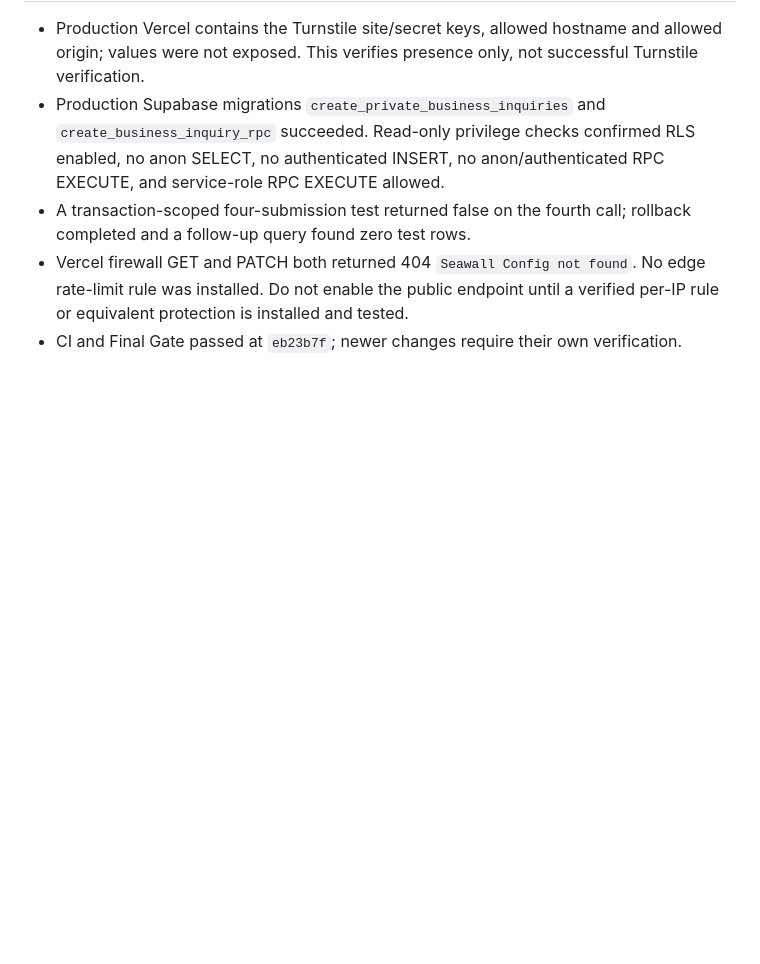
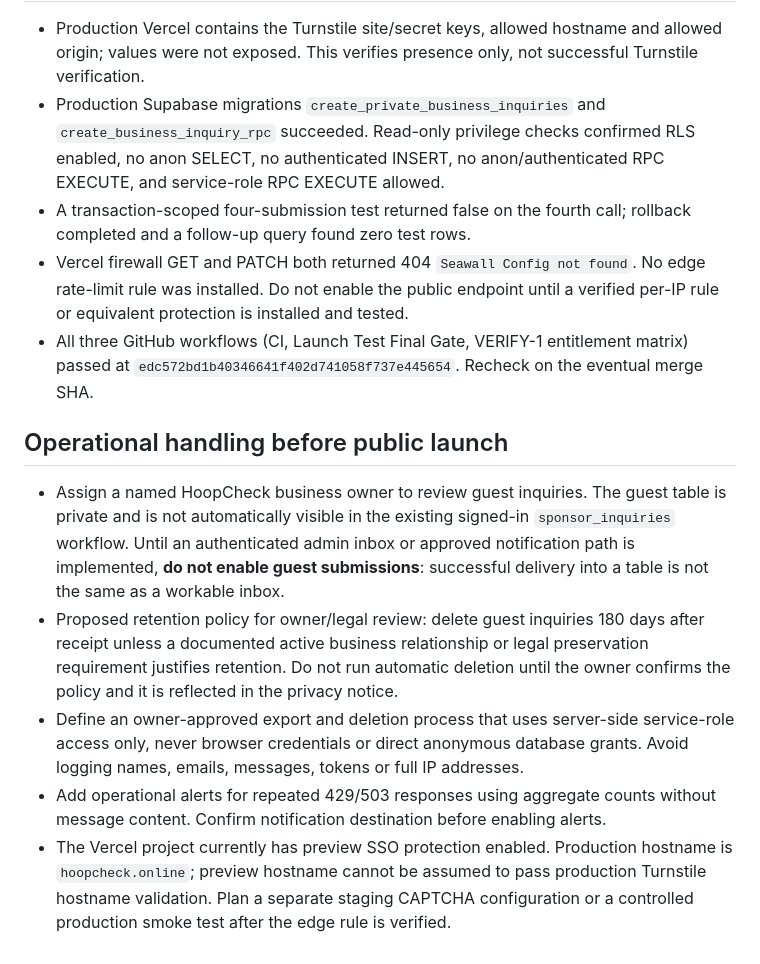
Before and after one commit to jacoriejay-afk/Hoopcheck, a Markdown page: docs/public-business-inquiries.md, the part around the change. Rendered like a GitHub page; blank space fills up the shorter version.

Commit message:
Document business inquiry inbox, retention and monitoring launch requirements

```diff
--- a/docs/public-business-inquiries.md
+++ b/docs/public-business-inquiries.md
@@ -36,4 +36,12 @@ The endpoint intentionally fails closed when configuration is absent. The databa
 - Production Supabase migrations `create_private_business_inquiries` and `create_business_inquiry_rpc` succeeded. Read-only privilege checks confirmed RLS enabled, no anon SELECT, no authenticated INSERT, no anon/authenticated RPC EXECUTE, and service-role RPC EXECUTE allowed.
 - A transaction-scoped four-submission test returned false on the fourth call; rollback completed and a follow-up query found zero test rows.
 - Vercel firewall GET and PATCH both returned 404 `Seawall Config not found`. No edge rate-limit rule was installed. Do not enable the public endpoint until a verified per-IP rule or equivalent protection is installed and tested.
-- CI and Final Gate passed at `eb23b7f`; newer changes require their own verification.
+- All three GitHub workflows (CI, Launch Test Final Gate, VERIFY-1 entitlement matrix) passed at `edc572bd1b40346641f402d741058f737e445654`. Recheck on the eventual merge SHA.
+
+## Operational handling before public launch
+
+- Assign a named HoopCheck business owner to review guest inquiries. The guest table is private and is not automatically visible in the existing signed-in `sponsor_inquiries` workflow. Until an authenticated admin inbox or approved notification path is implemented, **do not enable guest submissions**: successful delivery into a table is not the same as a workable inbox.
+- Proposed retention policy for owner/legal review: delete guest inquiries 180 days after receipt unless a documented active business relationship or legal preservation requirement justifies retention. Do not run automatic deletion until the owner confirms the policy and it is reflected in the privacy notice.
+- Define an owner-approved export and deletion process that uses server-side service-role access only, never browser credentials or direct anonymous database grants. Avoid logging names, emails, messages, tokens or full IP addresses.
+- Add operational alerts for repeated 429/503 responses using aggregate counts without message content. Confirm notification destination before enabling alerts.
+- The Vercel project currently has preview SSO protection enabled. Production hostname is `hoopcheck.online`; preview hostname cannot be assumed to pass production Turnstile hostname validation. Plan a separate staging CAPTCHA configuration or a controlled production smoke test after the edge rule is verified.
```
